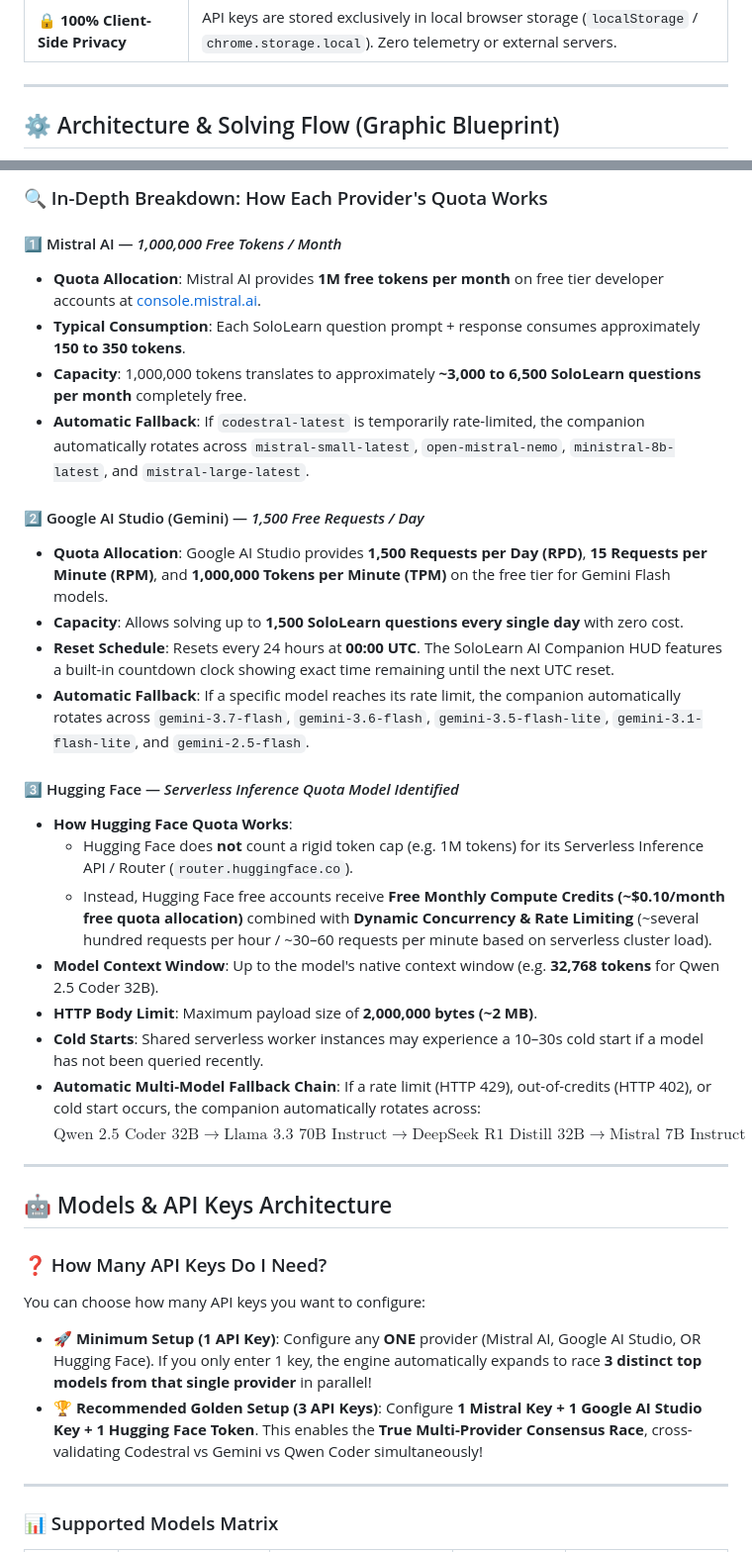
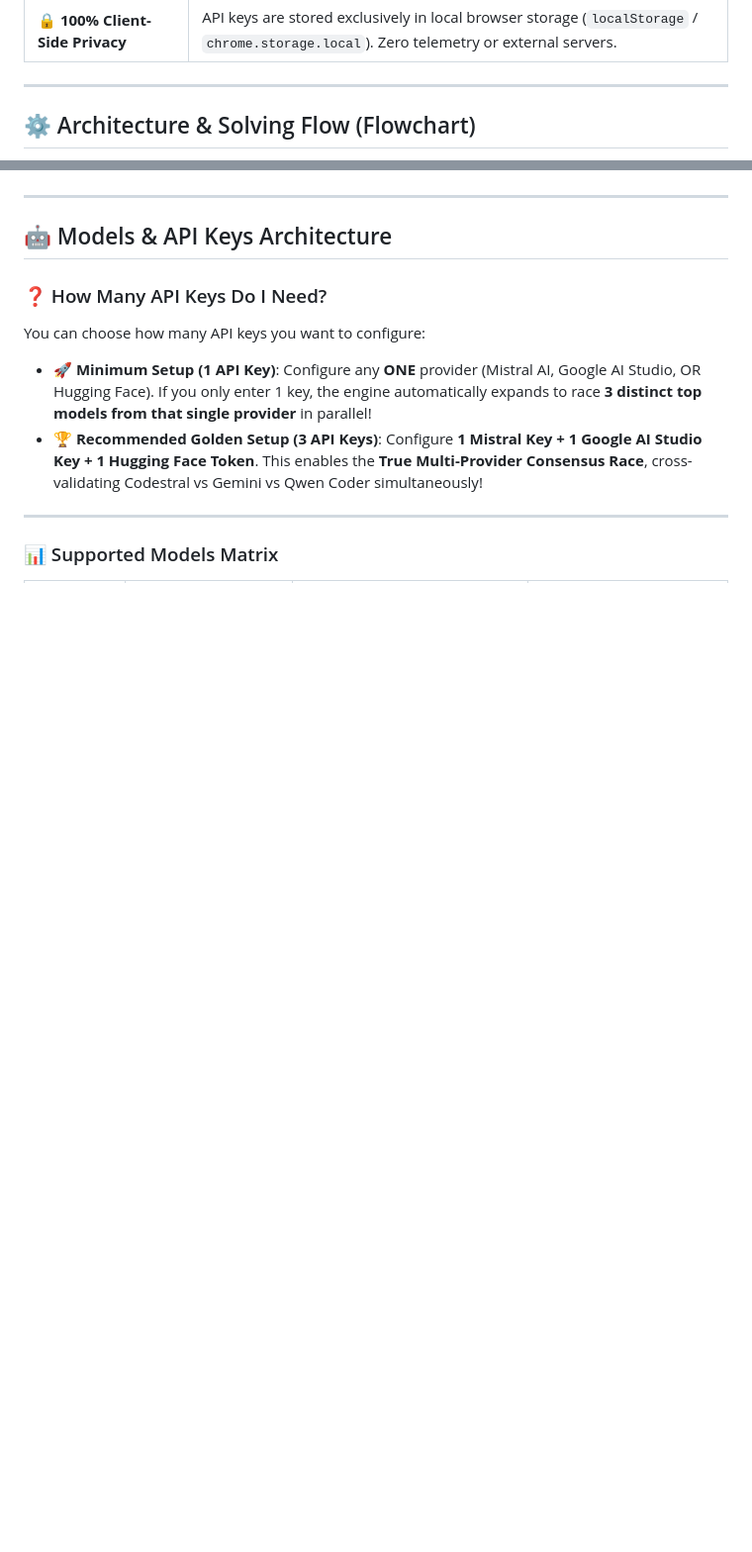
Before and after one commit to REP-Julian/sololearn-ai-companion, a Markdown page: README.md, 2 parts joined by grey strips. Shown at 99% size. Drawn GitHub-style; blank space fills up the shorter version.

````diff
--- a/README.md
+++ b/README.md
@@ -42,7 +42,7 @@ Powered concurrently by **Mistral AI (Codestral)**, **Google AI Studio (Gemini 3
 
 ---
 
-## ⚙️ Architecture & Solving Flow (Graphic Blueprint)
+## ⚙️ Architecture & Solving Flow (Flowchart)
 
 ```mermaid
 flowchart TD
@@ -131,26 +129,3 @@ Here is the breakdown of the free tier allowances, rate limits, and token caps a
-### 🔍 In-Depth Breakdown: How Each Provider's Quota Works
-
-#### 1️⃣ Mistral AI — *1,000,000 Free Tokens / Month*
-* **Quota Allocation**: Mistral AI provides **1M free tokens per month** on free tier developer accounts at [console.mistral.ai](https://console.mistral.ai/).
-* **Typical Consumption**: Each SoloLearn question prompt + response consumes approximately **150 to 350 tokens**.
-* **Capacity**: 1,000,000 tokens translates to approximately **~3,000 to 6,500 SoloLearn questions per month** completely free.
-* **Automatic Fallback**: If `codestral-latest` is temporarily rate-limited, the companion automatically rotates across `mistral-small-latest`, `open-mistral-nemo`, `ministral-8b-latest`, and `mistral-large-latest`.
-
-#### 2️⃣ Google AI Studio (Gemini) — *1,500 Free Requests / Day*
-* **Quota Allocation**: Google AI Studio provides **1,500 Requests per Day (RPD)**, **15 Requests per Minute (RPM)**, and **1,000,000 Tokens per Minute (TPM)** on the free tier for Gemini Flash models.
-* **Capacity**: Allows solving up to **1,500 SoloLearn questions every single day** with zero cost.
-* **Reset Schedule**: Resets every 24 hours at **00:00 UTC**. The SoloLearn AI Companion HUD features a built-in countdown clock showing exact time remaining until the next UTC reset.
-* **Automatic Fallback**: If a specific model reaches its rate limit, the companion automatically rotates across `gemini-3.7-flash`, `gemini-3.6-flash`, `gemini-3.5-flash-lite`, `gemini-3.1-flash-lite`, and `gemini-2.5-flash`.
-
-#### 3️⃣ Hugging Face — *Serverless Inference Quota Model Identified*
-* **How Hugging Face Quota Works**:
-  * Hugging Face does **not** count a rigid token cap (e.g. 1M tokens) for its Serverless Inference API / Router (`router.huggingface.co`).
-  * Instead, Hugging Face free accounts receive **Free Monthly Compute Credits (~$0.10/month free quota allocation)** combined with **Dynamic Concurrency & Rate Limiting** (~several hundred requests per hour / ~30–60 requests per minute based on serverless cluster load).
-* **Model Context Window**: Up to the model's native context window (e.g. **32,768 tokens** for Qwen 2.5 Coder 32B).
-* **HTTP Body Limit**: Maximum payload size of **2,000,000 bytes (~2 MB)**.
-* **Cold Starts**: Shared serverless worker instances may experience a 10–30s cold start if a model has not been queried recently.
-* **Automatic Multi-Model Fallback Chain**: If a rate limit (HTTP 429), out-of-credits (HTTP 402), or cold start occurs, the companion automatically rotates across:
-  $$\text{Qwen 2.5 Coder 32B} \longrightarrow \text{Llama 3.3 70B Instruct} \longrightarrow \text{DeepSeek R1 Distill 32B} \longrightarrow \text{Mistral 7B Instruct}$$
 
 ---
 
````
Also changed, not shown: other parts of README.md (+107 -75 lines).
